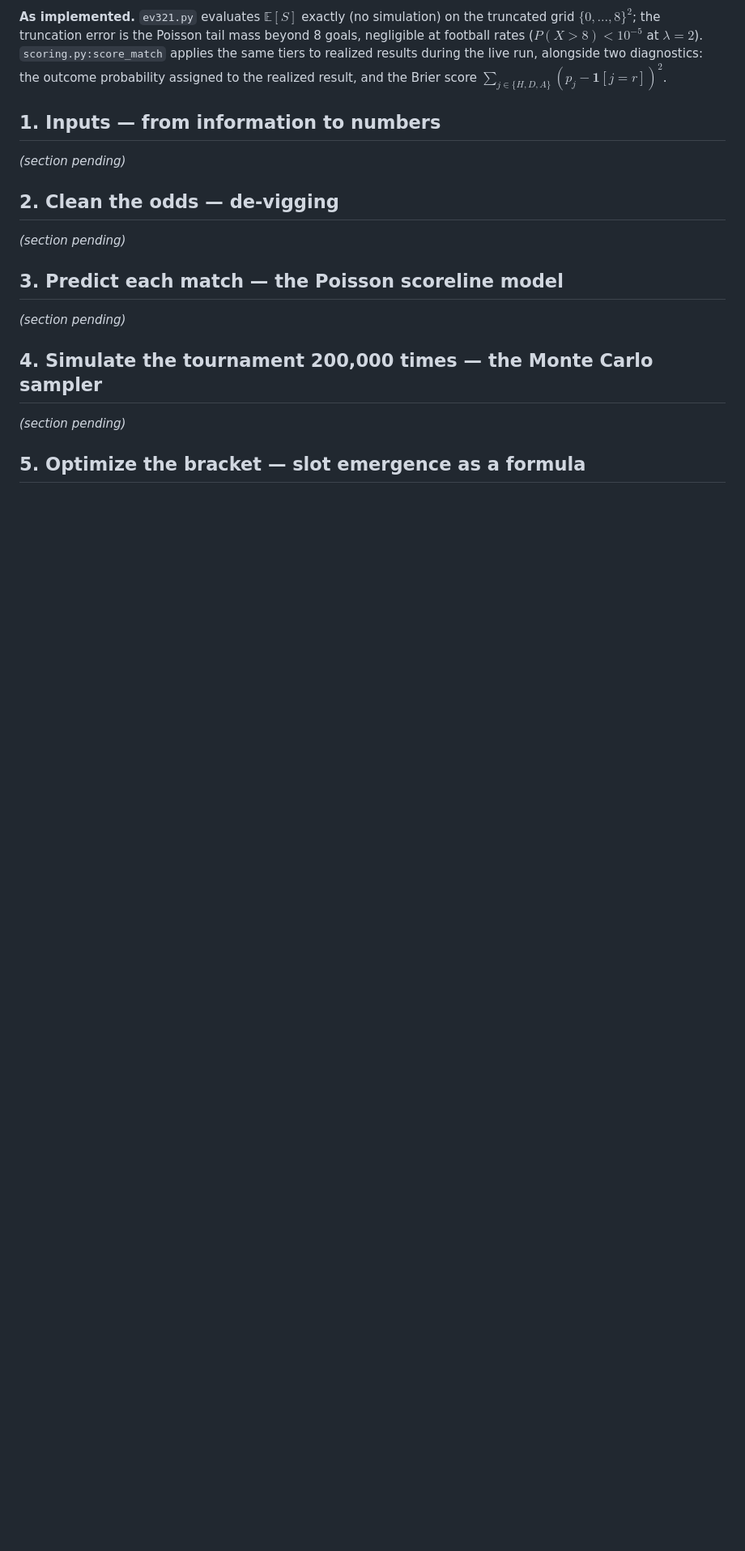
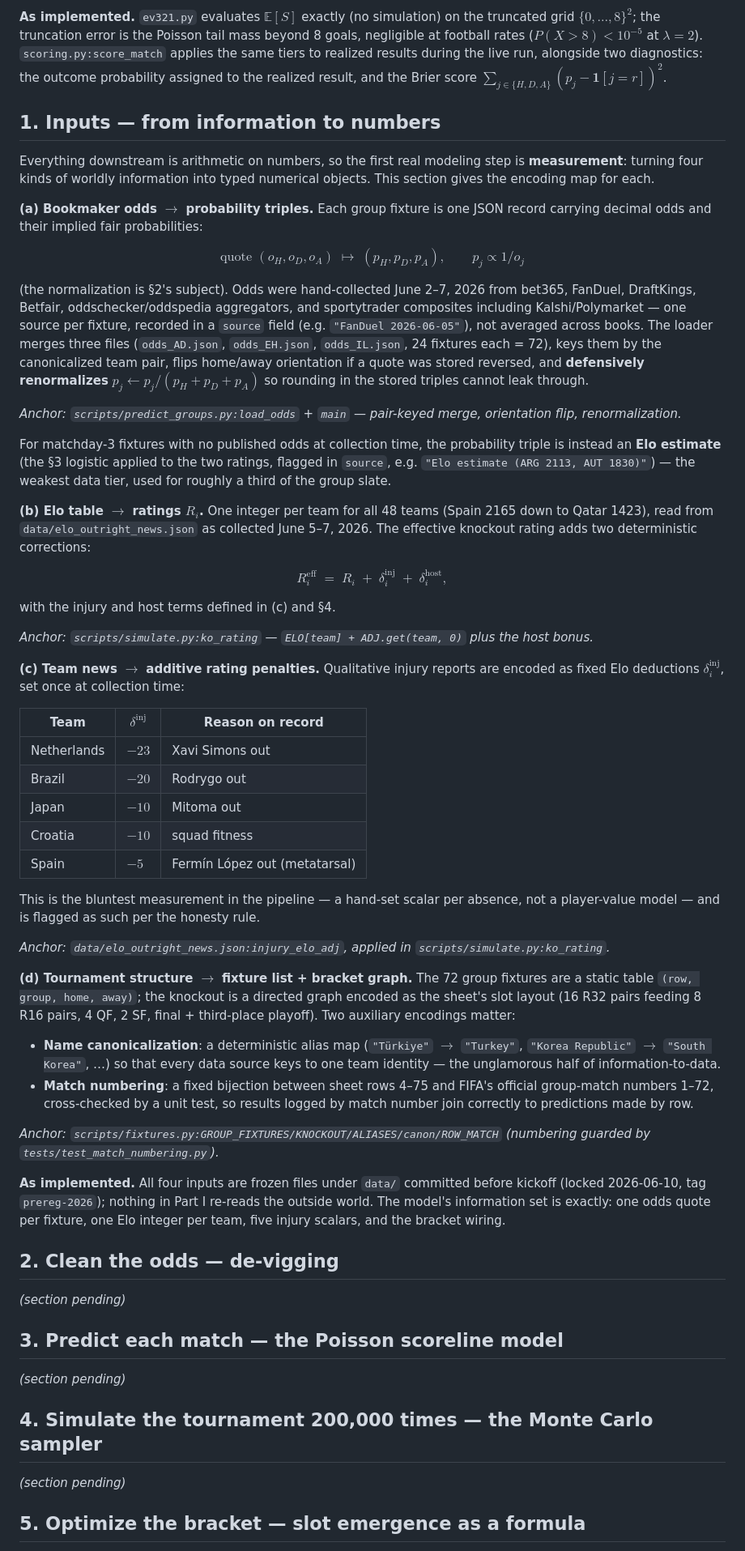
Before and after one commit to avraltod/worldcup-prophet, a Markdown page: TECHNICAL_NOTES.md, the part around the change. Shown at 81% size. Rendered like a GitHub page; blank space fills up the shorter version.

Commit message:
TECHNICAL_NOTES §1: information-to-numbers measurement maps

```diff
--- a/TECHNICAL_NOTES.md
+++ b/TECHNICAL_NOTES.md
@@ -113,7 +113,87 @@ $\sum_{j \in \{H,D,A\}} (p_j - \mathbf{1}[j = r])^2$.
 
 ## 1. Inputs — from information to numbers
 
-*(section pending)*
+Everything downstream is arithmetic on numbers, so the first real modeling step is
+**measurement**: turning four kinds of worldly information into typed numerical
+objects. This section gives the encoding map for each.
+
+**(a) Bookmaker odds $\to$ probability triples.** Each group fixture is one JSON
+record carrying decimal odds and their implied fair probabilities:
+
+$$
+\text{quote } (o_H, o_D, o_A) \;\longmapsto\; (p_H, p_D, p_A), \qquad
+p_j \propto 1/o_j
+$$
+
+(the normalization is §2's subject). Odds were hand-collected June 2–7, 2026 from
+bet365, FanDuel, DraftKings, Betfair, oddschecker/oddspedia aggregators, and
+sportytrader composites including Kalshi/Polymarket — one source per fixture, recorded
+in a `source` field (e.g. `"FanDuel 2026-06-05"`), not averaged across books. The
+loader merges three files (`odds_AD.json`, `odds_EH.json`, `odds_IL.json`, 24
+fixtures each = 72), keys them by the canonicalized team pair, flips home/away
+orientation if a quote was stored reversed, and **defensively renormalizes**
+$p_j \leftarrow p_j / (p_H + p_D + p_A)$ so rounding in the stored triples cannot
+leak through.
+
+*Anchor: `scripts/predict_groups.py:load_odds` + `main` — pair-keyed merge,
+orientation flip, renormalization.*
+
+For matchday-3 fixtures with no published odds at collection time, the probability
+triple is instead an **Elo estimate** (the §3 logistic applied to the two ratings,
+flagged in `source`, e.g. `"Elo estimate (ARG 2113, AUT 1830)"`) — the weakest data
+tier, used for roughly a third of the group slate.
+
+**(b) Elo table $\to$ ratings $R_i$.** One integer per team for all 48 teams
+(Spain 2165 down to Qatar 1423), read from `data/elo_outright_news.json` as collected
+June 5–7, 2026. The effective knockout rating adds two deterministic corrections:
+
+$$
+R_i^{\mathrm{eff}} \;=\; R_i \;+\; \delta_i^{\mathrm{inj}} \;+\;
+\delta_i^{\mathrm{host}},
+$$
+
+with the injury and host terms defined in (c) and §4.
+
+*Anchor: `scripts/simulate.py:ko_rating` — `ELO[team] + ADJ.get(team, 0)` plus the
+host bonus.*
+
+**(c) Team news $\to$ additive rating penalties.** Qualitative injury reports are
+encoded as fixed Elo deductions $\delta_i^{\mathrm{inj}}$, set once at collection
+time:
+
+| Team | $\delta^{\mathrm{inj}}$ | Reason on record |
+|---|---|---|
+| Netherlands | $-23$ | Xavi Simons out |
+| Brazil | $-20$ | Rodrygo out |
+| Japan | $-10$ | Mitoma out |
+| Croatia | $-10$ | squad fitness |
+| Spain | $-5$ | Fermín López out (metatarsal) |
+
+This is the bluntest measurement in the pipeline — a hand-set scalar per absence,
+not a player-value model — and is flagged as such per the honesty rule.
+
+*Anchor: `data/elo_outright_news.json:injury_elo_adj`, applied in
+`scripts/simulate.py:ko_rating`.*
+
+**(d) Tournament structure $\to$ fixture list + bracket graph.** The 72 group
+fixtures are a static table `(row, group, home, away)`; the knockout is a directed
+graph encoded as the sheet's slot layout (16 R32 pairs feeding 8 R16 pairs, 4 QF, 2
+SF, final + third-place playoff). Two auxiliary encodings matter:
+
+- **Name canonicalization**: a deterministic alias map (`"Türkiye"` $\to$
+  `"Turkey"`, `"Korea Republic"` $\to$ `"South Korea"`, …) so that every data source
+  keys to one team identity — the unglamorous half of information-to-data.
+- **Match numbering**: a fixed bijection between sheet rows 4–75 and FIFA's official
+  group-match numbers 1–72, cross-checked by a unit test, so results logged by match
+  number join correctly to predictions made by row.
+
+*Anchor: `scripts/fixtures.py:GROUP_FIXTURES/KNOCKOUT/ALIASES/canon/ROW_MATCH`
+(numbering guarded by `tests/test_match_numbering.py`).*
+
+**As implemented.** All four inputs are frozen files under `data/` committed before
+kickoff (locked 2026-06-10, tag `prereg-2026`); nothing in Part I re-reads the
+outside world. The model's information set is exactly: one odds quote per fixture,
+one Elo integer per team, five injury scalars, and the bracket wiring.
 
 ## 2. Clean the odds — de-vigging
 
```
